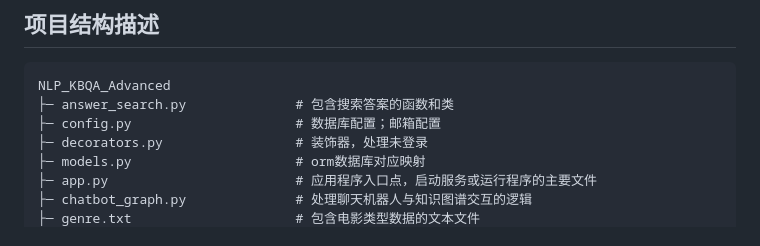
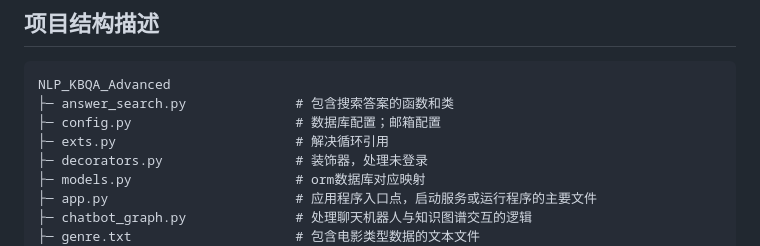
Before and after one commit to FULLK/NLP_KBQA_Advanced, a Markdown page: README.md, the part around the change. Rendered like a GitHub page.

Commit message:
完成了README.md文件。

```diff
--- a/README.md
+++ b/README.md
@@ -51,6 +51,7 @@
 NLP_KBQA_Advanced
 ├─ answer_search.py              # 包含搜索答案的函数和类
 ├─ config.py                     # 数据库配置；邮箱配置
+├─ exts.py                       # 解决循环引用
 ├─ decorators.py                 # 装饰器，处理未登录
 ├─ models.py                     # orm数据库对应映射
 ├─ app.py                        # 应用程序入口点，启动服务或运行程序的主要文件
```
